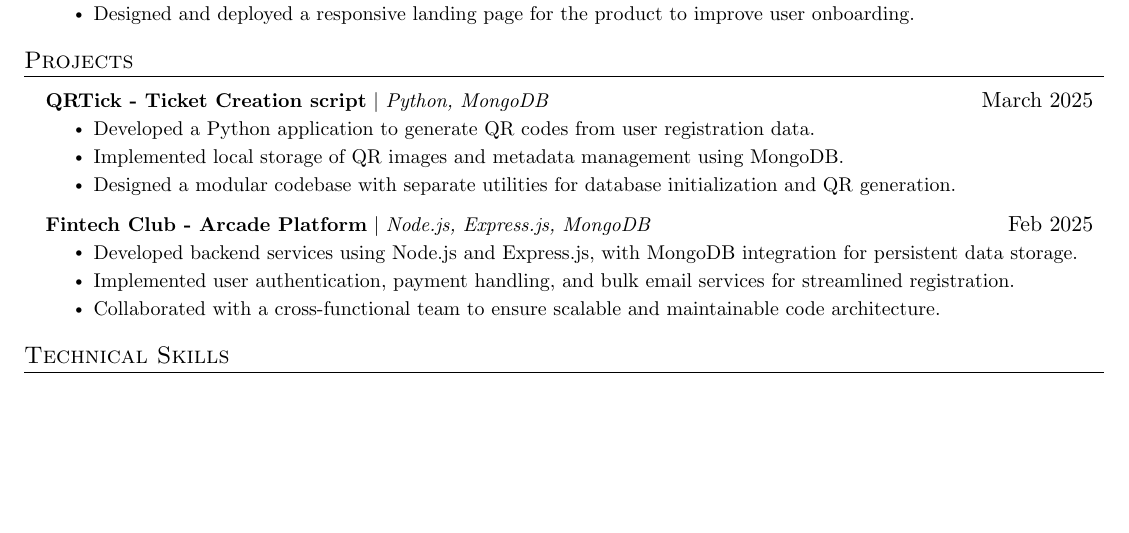
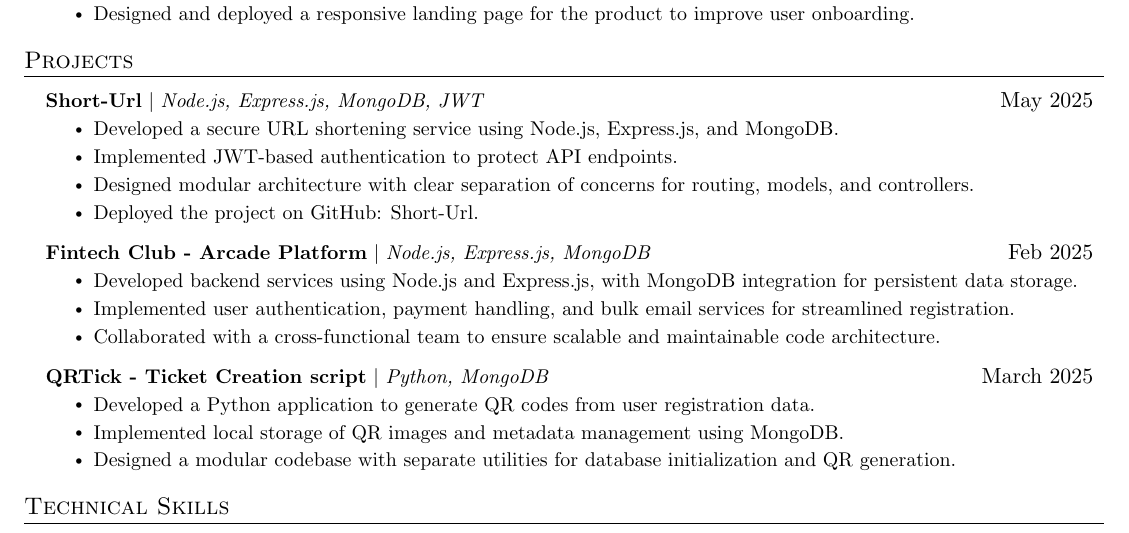
Before and after one commit to foundRamit/Resume, a LaTeX document (main.tex): part of the page, cut so that both start at the same text, the shorter picture padded with empty space. Compiled offline with pdfLaTeX.

Commit message:
Update project descriptions in resume to reflect recent work and technologies used

```diff
--- a/main.tex
+++ b/main.tex
@@ -118,11 +119,12 @@ Hi! I'm Ramit Taparia — an aspiring backend developer with a strong foundation
 \resumeSubHeadingListStart
 
   \resumeProjectHeading
-      {\textbf{QRTick - Ticket Creation script} $|$ \emph{Python, MongoDB}}{March 2025}
+      {\textbf{Short-Url} $|$ \emph{Node.js, Express.js, MongoDB, JWT}}{May 2025}
       \resumeItemListStart
-        \resumeItem{Developed a Python application to generate QR codes from user registration data.}
-        \resumeItem{Implemented local storage of QR images and metadata management using MongoDB.}
-        \resumeItem{Designed a modular codebase with separate utilities for database initialization and QR generation.}
+        \resumeItem{Developed a secure URL shortening service using Node.js, Express.js, and MongoDB.}
+        \resumeItem{Implemented JWT-based authentication to protect API endpoints.}
+        \resumeItem{Designed modular architecture with clear separation of concerns for routing, models, and controllers.}
+        \resumeItem{Deployed the project on GitHub: \href{https://github.com/foundRamit/Short-Url}{Short-Url}.}
       \resumeItemListEnd
   \resumeProjectHeading
       {\textbf{Fintech Club - Arcade Platform} $|$ \emph{Node.js, Express.js, MongoDB}}{Feb 2025}
@@ -131,9 +133,16 @@ Hi! I'm Ramit Taparia — an aspiring backend developer with a strong foundation
         \resumeItem{Implemented user authentication, payment handling, and bulk email services for streamlined registration.}
         \resumeItem{Collaborated with a cross-functional team to ensure scalable and maintainable code architecture.}
       \resumeItemListEnd
-\resumeSubHeadingListEnd
+  \resumeProjectHeading
+      {\textbf{QRTick - Ticket Creation script} $|$ \emph{Python, MongoDB}}{March 2025}
+      \resumeItemListStart
+        \resumeItem{Developed a Python application to generate QR codes from user registration data.}
+        \resumeItem{Implemented local storage of QR images and metadata management using MongoDB.}
+        \resumeItem{Designed a modular codebase with separate utilities for database initialization and QR generation.}
+      \resumeItemListEnd
 
 
+\resumeSubHeadingListEnd
 
 %-----------TECHNICAL SKILLS-----------
 \section{Technical Skills}
```
Also changed, not shown: main.tex (1 more changed lines).
